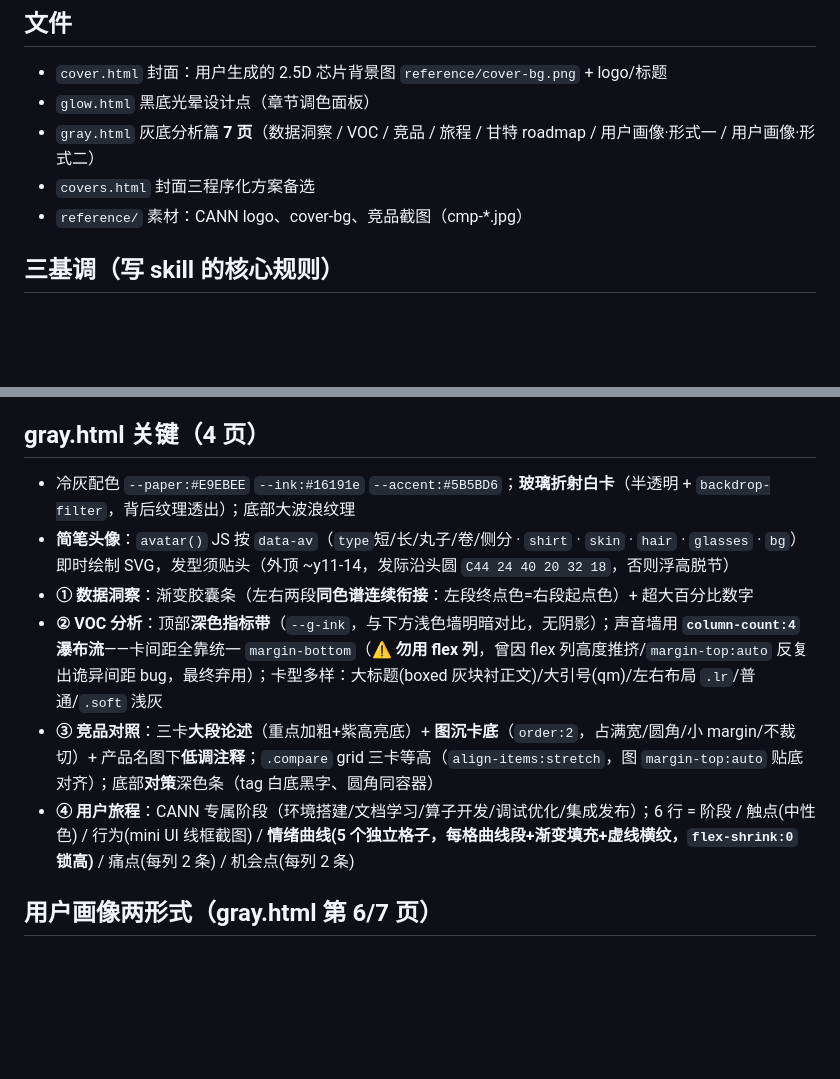
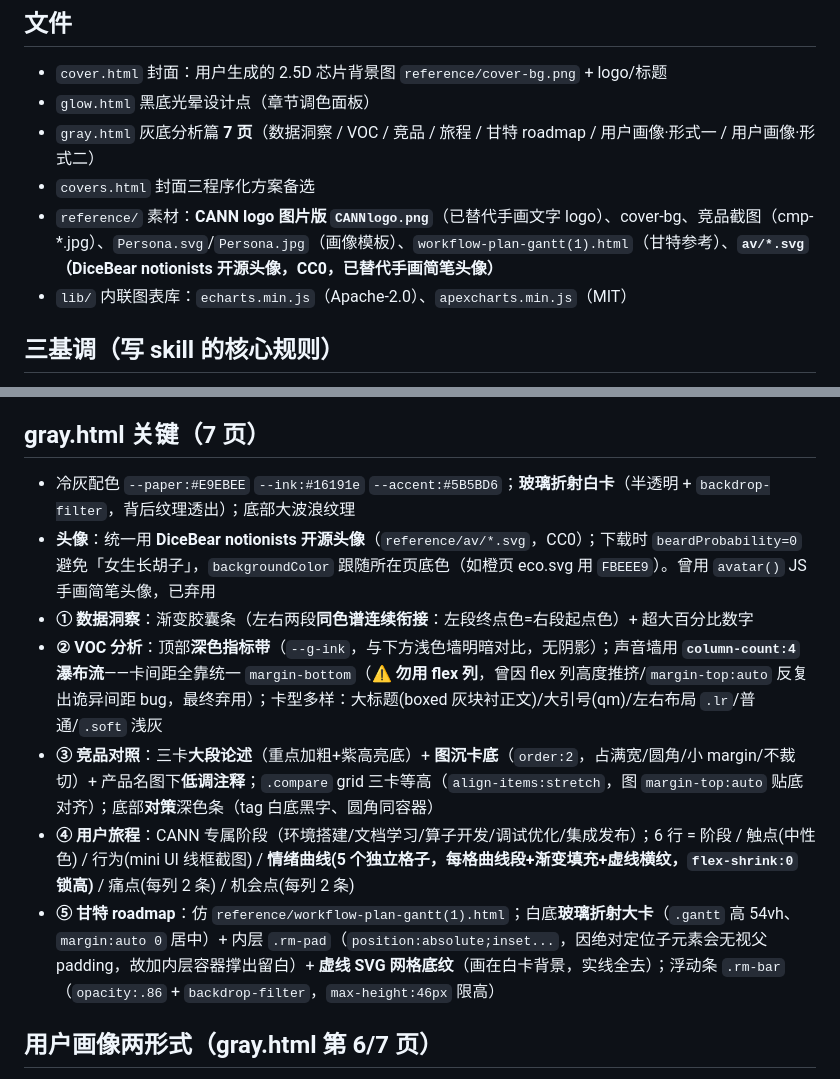
Before and after one commit to SchihHsin/materials, a Markdown page: cann-design-concept/CLAUDE.md, 2 parts joined by grey strips. GitHub-like rendering; blank space fills up the shorter version.

Commit message:
docs(gray): CLAUDE.md 补全——7页标题/甘特roadmap关键/DiceBear头像/素材库清单
Co-Authored-By: Claude Opus 4.8 <noreply@anthropic.com>

```diff
--- a/cann-design-concept/CLAUDE.md
+++ b/cann-design-concept/CLAUDE.md
@@ -10,7 +10,8 @@
 - `glow.html` 黑底光晕设计点（章节调色面板）
 - `gray.html` 灰底分析篇 **7 页**（数据洞察 / VOC / 竞品 / 旅程 / 甘特 roadmap / 用户画像·形式一 / 用户画像·形式二）
 - `covers.html` 封面三程序化方案备选
-- `reference/` 素材：CANN logo、cover-bg、竞品截图（cmp-*.jpg）
+- `reference/` 素材：**CANN logo 图片版 `CANNlogo.png`**（已替代手画文字 logo）、cover-bg、竞品截图（cmp-*.jpg）、`Persona.svg`/`Persona.jpg`（画像模板）、`workflow-plan-gantt(1).html`（甘特参考）、**`av/*.svg`（DiceBear notionists 开源头像，CC0，已替代手画简笔头像）**
+- `lib/` 内联图表库：`echarts.min.js`（Apache-2.0）、`apexcharts.min.js`（MIT）
 
 ## 三基调（写 skill 的核心规则）
 - **封面**：大图作底 + CANN logo（文字版 `C`+红`A`+`NN`）+ DesignConcept 2026 + HUAWEI（左上）+ UCD CENTER（左下）
@@ -30,13 +31,14 @@
 - **统一深色**：所有深色大色块（VOC 指标带 / 竞品结论条 / 旅程阶段头）都引用 `var(--g-ink)`，不再各自定义
 - **标题 = 结论导向**：标题直接说出该页主要发现（非空泛词），副标题放英文+说明；各页统一 `.head`（CANN logo + 中文标题 + 英文副标题 + 右上页码）
 
-## gray.html 关键（4 页）
+## gray.html 关键（7 页）
 - 冷灰配色 `--paper:#E9EBEE` `--ink:#16191e` `--accent:#5B5BD6`；**玻璃折射白卡**（半透明 + `backdrop-filter`，背后纹理透出）；底部大波浪纹理
-- **简笔头像**：`avatar()` JS 按 `data-av`（`type`短/长/丸子/卷/侧分 · `shirt` · `skin` · `hair` · `glasses` · `bg`）即时绘制 SVG，发型须贴头（外顶 ~y11-14，发际沿头圆 `C44 24 40 20 32 18`，否则浮高脱节）
+- **头像**：统一用 **DiceBear notionists 开源头像**（`reference/av/*.svg`，CC0）；下载时 `beardProbability=0` 避免「女生长胡子」，`backgroundColor` 跟随所在页底色（如橙页 eco.svg 用 `FBEEE9`）。曾用 `avatar()` JS 手画简笔头像，已弃用
 - **① 数据洞察**：渐变胶囊条（左右两段**同色谱连续衔接**：左段终点色=右段起点色）+ 超大百分比数字
 - **② VOC 分析**：顶部**深色指标带**（`--g-ink`，与下方浅色墙明暗对比，无阴影）；声音墙用 **`column-count:4` 瀑布流**——卡间距全靠统一 `margin-bottom`（⚠️ **勿用 flex 列**，曾因 flex 列高度推挤/`margin-top:auto` 反复出诡异间距 bug，最终弃用）；卡型多样：大标题(boxed 灰块衬正文)/大引号(qm)/左右布局 `.lr`/普通/`.soft` 浅灰
 - **③ 竞品对照**：三卡**大段论述**（重点加粗+紫高亮底）+ **图沉卡底**（`order:2`，占满宽/圆角/小 margin/不裁切）+ 产品名图下**低调注释**；`.compare` grid 三卡等高（`align-items:stretch`，图 `margin-top:auto` 贴底对齐）；底部**对策**深色条（tag 白底黑字、圆角同容器）
 - **④ 用户旅程**：CANN 专属阶段（环境搭建/文档学习/算子开发/调试优化/集成发布）；6 行 = 阶段 / 触点(中性色) / 行为(mini UI 线框截图) / **情绪曲线(5 个独立格子，每格曲线段+渐变填充+虚线横纹，`flex-shrink:0` 锁高)** / 痛点(每列 2 条) / 机会点(每列 2 条)
+- **⑤ 甘特 roadmap**：仿 `reference/workflow-plan-gantt(1).html`；白底**玻璃折射大卡**（`.gantt` 高 54vh、`margin:auto 0` 居中）+ 内层 `.rm-pad`（`position:absolute;inset...`，因绝对定位子元素会无视父 padding，故加内层容器撑出留白）+ **虚线 SVG 网格底纹**（画在白卡背景，实线全去）；浮动条 `.rm-bar`（`opacity:.86` + `backdrop-filter`，`max-height:46px` 限高）
 
 ## 用户画像两形式（gray.html 第 6/7 页）
 - **形式一**（`.pf` 前缀，蓝 `--b:#385CFF`）：仿 `reference/Persona.svg`，左 23% 人物栏（portrait + head/标签/职责/原声）+ 右四区（岗位特征 conic 环 | 上下游协同 flow+交付物 KPI / 典型业务场景 16:9 mockup×4 / 核心痛点）
```
